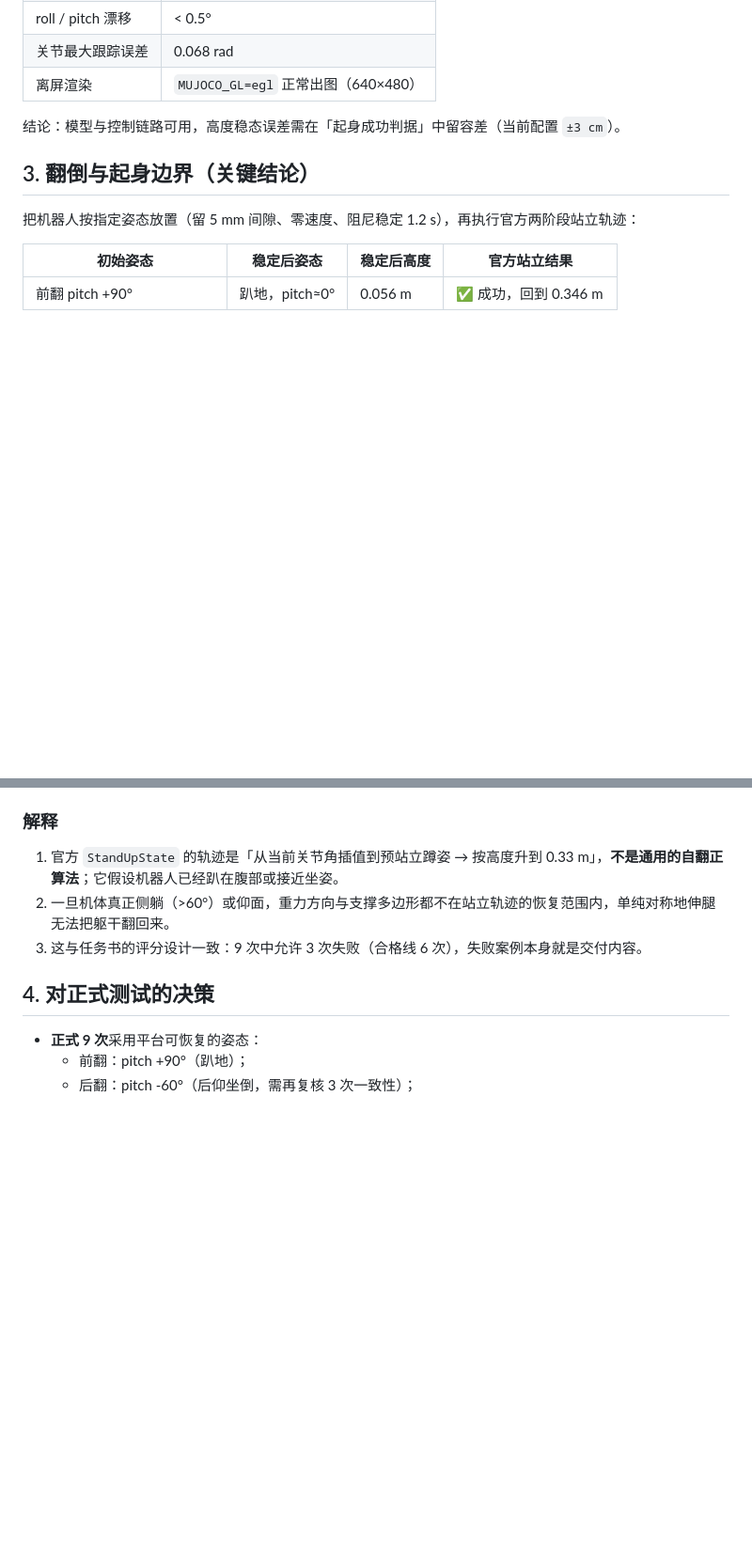
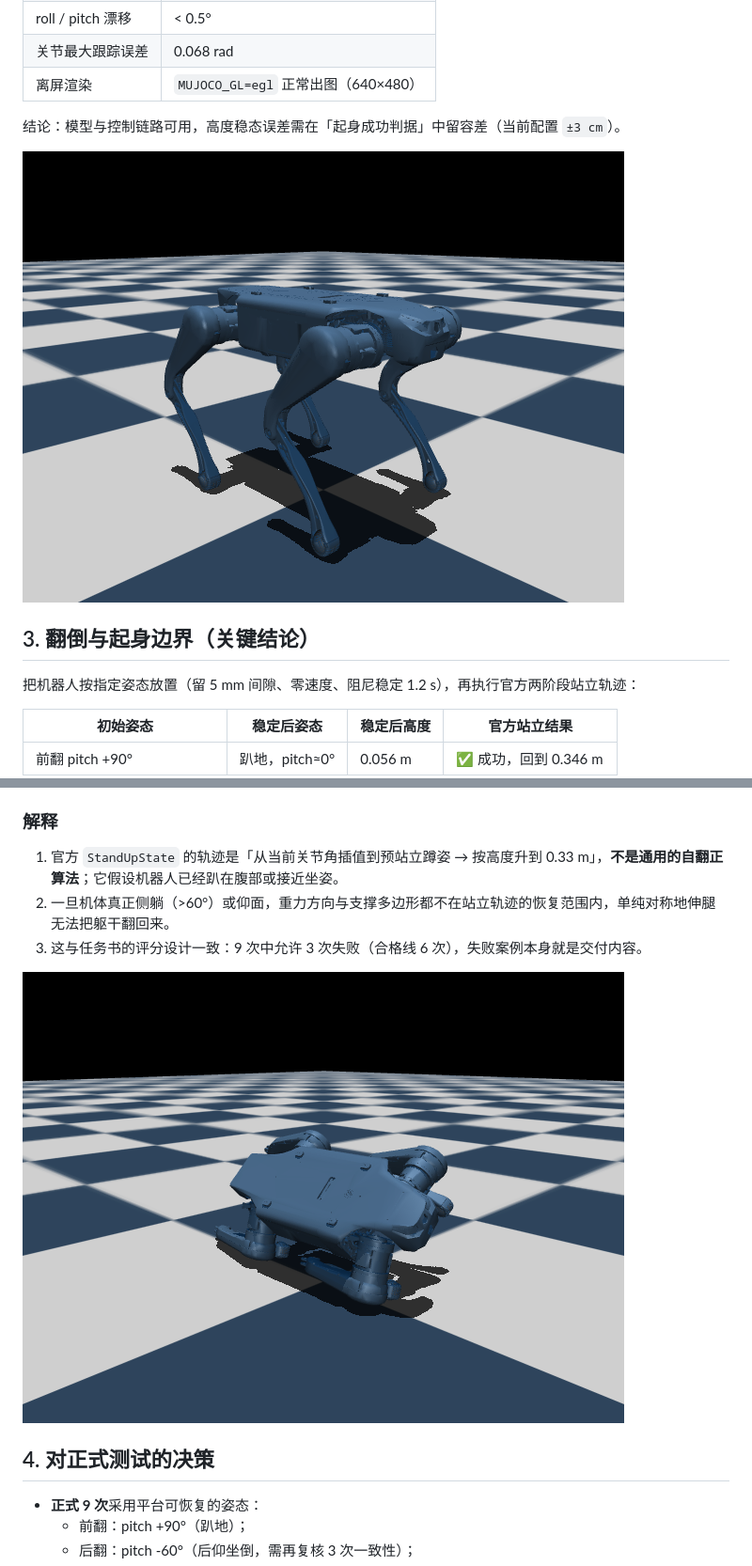
Before and after one commit to EthanTao/Ysc_Doggie, a Markdown page: docs/08-feasibility.md, 2 parts joined by grey strips. Shown at 94% size. Drawn GitHub-style; pictures changed too: docs/assets/side60_settled.png (added), docs/assets/sim_smoke.png (added); blank space fills up the shorter version.

Commit message:
docs: add feasibility figures

```diff
--- a/docs/08-feasibility.md
+++ b/docs/08-feasibility.md
@@ -23,6 +23,8 @@
 
 结论：模型与控制链路可用，高度稳态误差需在「起身成功判据」中留容差（当前配置 `±3 cm`）。
 
+![站立冒烟测试](assets/sim_smoke.png)
+
 ## 3. 翻倒与起身边界（关键结论）
 
 把机器人按指定姿态放置（留 5 mm 间隙、零速度、阻尼稳定 1.2 s），再执行官方两阶段站立轨迹：
@@ -42,6 +44,8 @@
 1. 官方 `StandUpState` 的轨迹是「从当前关节角插值到预站立蹲姿 → 按高度升到 0.33 m」，**不是通用的自翻正算法**；它假设机器人已经趴在腹部或接近坐姿。
 2. 一旦机体真正侧躺（>60°）或仰面，重力方向与支撑多边形都不在站立轨迹的恢复范围内，单纯对称地伸腿无法把躯干翻回来。
 3. 这与任务书的评分设计一致：9 次中允许 3 次失败（合格线 6 次），失败案例本身就是交付内容。
+
+![侧翻约 44° 的稳定姿态（可起身）](assets/side60_settled.png)
 
 ## 4. 对正式测试的决策
 
```
